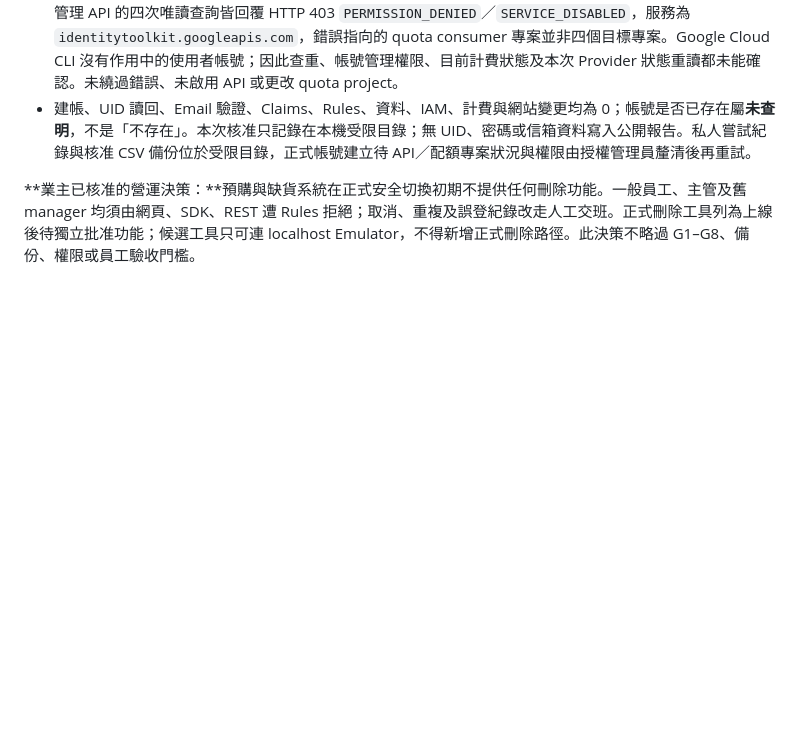
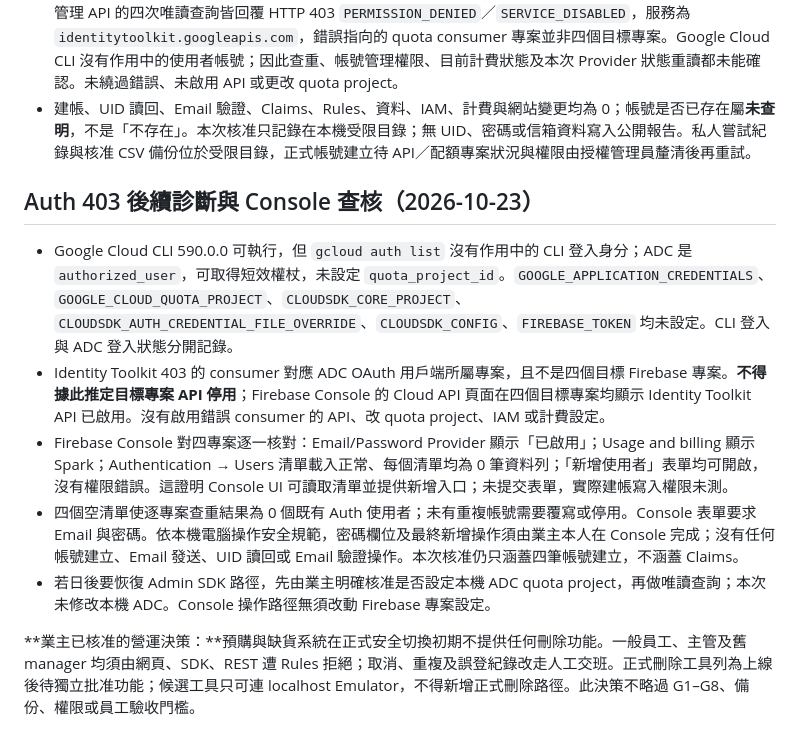
Before and after one commit to jaypenny-couple/-, a Markdown page: security/P0-STATUS.md, the part around the change. Drawn GitHub-style; blank space fills up the shorter version.

```diff
--- a/security/P0-STATUS.md
+++ b/security/P0-STATUS.md
@@ -7,6 +7,14 @@
 - 業主已在本次對話明確批准私人清單所列同一位業主於四個專案各建立一個帳號；私人主 CSV 與核准清單已在修改前備份並驗證 SHA-256，並把核准狀態記入私人 CSV。再次執行 `employee-approval-audit.mjs`：4 筆候選、4 個有效核准信箱、同專案重複 0、角色衝突 0、manager 理由問題 0、設計師代碼問題 0、四筆建帳前缺漏 0；UID 與 Email 驗證狀態仍是帳號建立後欄位。
 - **正式建帳阻擋：四個專案均未建立帳號。** ADC 可取得短效權杖、Firebase CLI 可列出四個目標專案，但 Auth 管理 API 的四次唯讀查詢皆回覆 HTTP 403 `PERMISSION_DENIED`／`SERVICE_DISABLED`，服務為 `identitytoolkit.googleapis.com`，錯誤指向的 quota consumer 專案並非四個目標專案。Google Cloud CLI 沒有作用中的使用者帳號；因此查重、帳號管理權限、目前計費狀態及本次 Provider 狀態重讀都未能確認。未繞過錯誤、未啟用 API 或更改 quota project。
 - 建帳、UID 讀回、Email 驗證、Claims、Rules、資料、IAM、計費與網站變更均為 0；帳號是否已存在屬**未查明**，不是「不存在」。本次核准只記錄在本機受限目錄；無 UID、密碼或信箱資料寫入公開報告。私人嘗試紀錄與核准 CSV 備份位於受限目錄，正式帳號建立待 API／配額專案狀況與權限由授權管理員釐清後再重試。
+
+## Auth 403 後續診斷與 Console 查核（2026-10-23）
+
+- Google Cloud CLI 590.0.0 可執行，但 `gcloud auth list` 沒有作用中的 CLI 登入身分；ADC 是 `authorized_user`，可取得短效權杖，未設定 `quota_project_id`。`GOOGLE_APPLICATION_CREDENTIALS`、`GOOGLE_CLOUD_QUOTA_PROJECT`、`CLOUDSDK_CORE_PROJECT`、`CLOUDSDK_AUTH_CREDENTIAL_FILE_OVERRIDE`、`CLOUDSDK_CONFIG`、`FIREBASE_TOKEN` 均未設定。CLI 登入與 ADC 登入狀態分開記錄。
+- Identity Toolkit 403 的 consumer 對應 ADC OAuth 用戶端所屬專案，且不是四個目標 Firebase 專案。**不得據此推定目標專案 API 停用**；Firebase Console 的 Cloud API 頁面在四個目標專案均顯示 Identity Toolkit API 已啟用。沒有啟用錯誤 consumer 的 API、改 quota project、IAM 或計費設定。
+- Firebase Console 對四專案逐一核對：Email/Password Provider 顯示「已啟用」；Usage and billing 顯示 Spark；Authentication → Users 清單載入正常、每個清單均為 0 筆資料列；「新增使用者」表單均可開啟，沒有權限錯誤。這證明 Console UI 可讀取清單並提供新增入口；未提交表單，實際建帳寫入權限未測。
+- 四個空清單使逐專案查重結果為 0 個既有 Auth 使用者；未有重複帳號需要覆寫或停用。Console 表單要求 Email 與密碼。依本機電腦操作安全規範，密碼欄位及最終新增操作須由業主本人在 Console 完成；沒有任何帳號建立、Email 發送、UID 讀回或 Email 驗證操作。本次核准仍只涵蓋四筆帳號建立，不涵蓋 Claims。
+- 若日後要恢復 Admin SDK 路徑，先由業主明確核准是否設定本機 ADC quota project，再做唯讀查詢；本次未修改本機 ADC。Console 操作路徑無須改動 Firebase 專案設定。
 
 **業主已核准的營運決策：**預購與缺貨系統在正式安全切換初期不提供任何刪除功能。一般員工、主管及舊 manager 均須由網頁、SDK、REST 遭 Rules 拒絕；取消、重複及誤登紀錄改走人工交班。正式刪除工具列為上線後待獨立批准功能；候選工具只可連 localhost Emulator，不得新增正式刪除路徑。此決策不略過 G1–G8、備份、權限或員工驗收門檻。
 
```
Also changed, not shown: security/P0-CUTOVER-RUNBOOK.md (+8 -0 lines).
